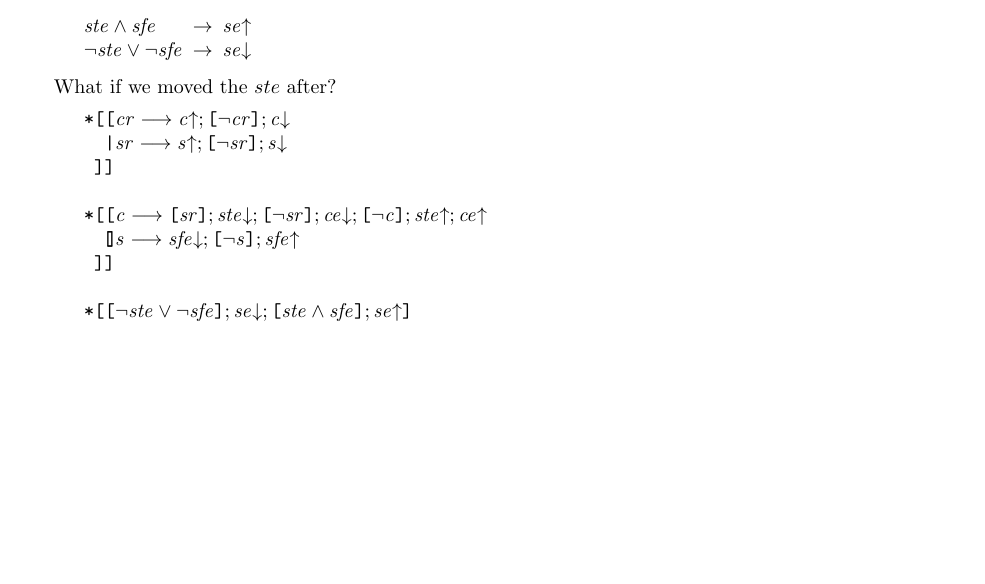
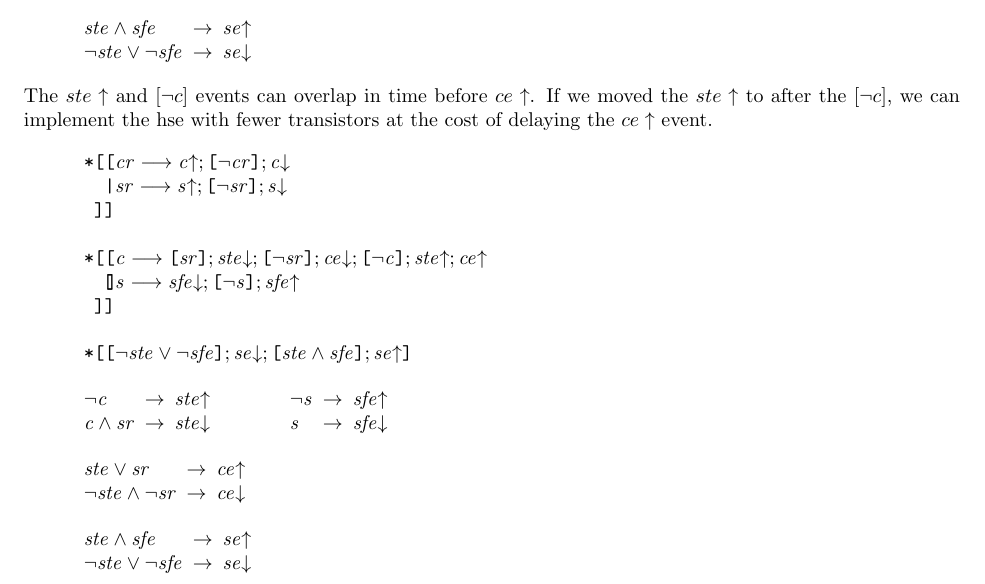
Before and after one commit to fragapanagos/async, a LaTeX document (exceptions.tex): part of the page before the commit and part of page 1 of 2 after it, cut so that both start at the same text, the shorter picture padded with empty space. Compiled offline with pdfLaTeX; a LaTeX package or settings file that is missing is left out.

Commit message:
cheaper exceptions reshuffling

```diff
--- a/exceptions.tex
+++ b/exceptions.tex
@@ -55,7 +55,10 @@ ste & sfe -> se+
 ~ste | ~sfe -> se-
 \end{prs2}
 
-What if we moved the $ste$ after?
+\noindent
+The $ste\uparrow$ and $[\neg c]$ events can overlap in time before $ce\uparrow$.
+If we moved the $ste\uparrow$ to after the $[\neg c]$,
+we can implement the hse with fewer transistors at the cost of delaying the $ce\uparrow$ event.
 
 \begin{hse}
 *[[cr->c+;[~cr];c-
@@ -68,6 +71,24 @@ What if we moved the $ste$ after?
 
 *[[~ste|~sfe];se-;[ste&sfe];se+]
 \end{hse}
+
+\begin{prs2}
+~c -> ste+
+c & sr -> ste-
+
+~s -> sfe+
+s -> sfe-
+\end{prs2}
+
+\begin{prs2}
+ste | sr -> ce+
+~ste & ~sr -> ce-
+\end{prs2}
+
+\begin{prs2}
+ste & sfe -> se+
+~ste | ~sfe -> se-
+\end{prs2}
 
 %%%%%%%%%%%%%%%%%%%%%%%%%%%%%%%%%%%%%%%%%%%%%%%%%%%%%%%%%%%%%%%%%%%%%%%%%%%%%%%
 \section{$C$ request/enable, $S$ request/acknowledge}
```
Also changed, not shown: 2 other files.
